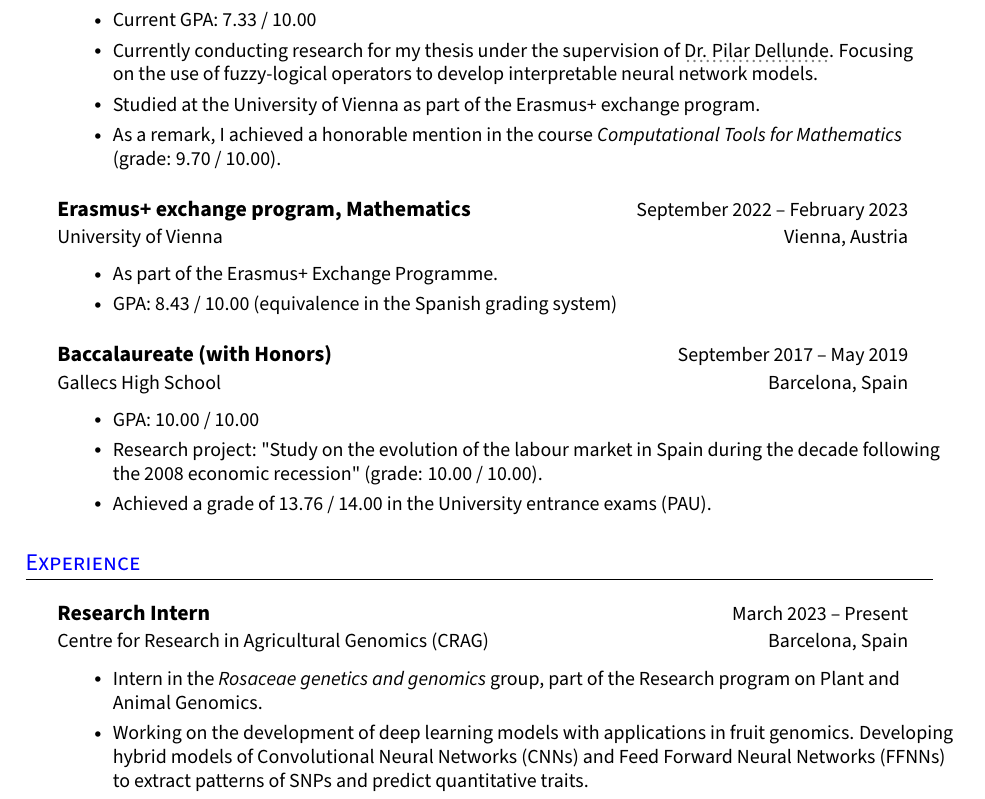
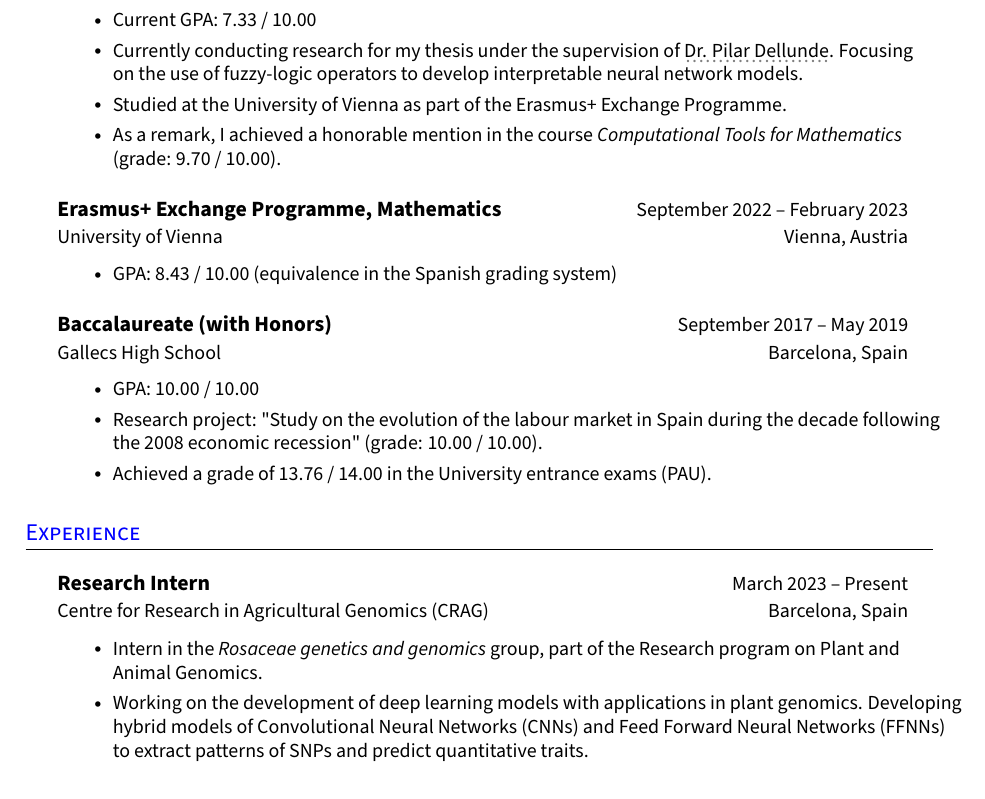
Before and after one commit to loredanasandu/cv, a LaTeX CV (loredana-sandu-cv.tex): part of page 1 of 4, cut so that both start at the same text. Compiled offline with pdfLaTeX.

Commit message:
minor updates to cv

```diff
--- a/loredana-sandu-cv.tex
+++ b/loredana-sandu-cv.tex
@@ -223,17 +223,16 @@
       \begin{itemize}[leftmargin=3em, itemsep=0.1em, topsep=2pt]
           \item \small At the moment, I have passed 212 ECTS and I am enrolled for 30 ECTS, including an Internship and the Bachelor's Thesis.
           \item \small Current GPA: 7.33 / 10.00
-          \item \small Currently conducting research for my thesis under the supervision of \href{https://www.uab.cat/web/el-departament/pilar-dellunde-1260171823608.html}{\graydotuline{Dr. Pilar Dellunde}}. Focusing on the use of fuzzy-logical operators to develop interpretable neural network models.
-          \item \small Studied at the University of Vienna as part of the Erasmus+ exchange program.
+          \item \small Currently conducting research for my thesis under the supervision of \href{https://www.iiia.csic.es/es/people/person/?person_id=35}{\graydotuline{Dr. Pilar Dellunde}}. Focusing on the use of fuzzy-logic operators to develop interpretable neural network models.
+          \item \small Studied at the University of Vienna as part of the Erasmus+ Exchange Programme.
           \item \small As a remark, I achieved a honorable mention in the course \textit{Computational Tools for Mathematics} (grade: 9.70 / 10.00).
       \end{itemize}
     \resumeHeadingListEnd{}
 
   \resumeHeadingListStart{}
-    \resumeQuadHeading{Erasmus+ exchange program, Mathematics}{September 2022 – February 2023}
+    \resumeQuadHeading{Erasmus+ Exchange Programme, Mathematics}{September 2022 – February 2023}
     {University of Vienna}{Vienna, Austria}
     \begin{itemize}[leftmargin=3em, itemsep=0.1em, topsep=2pt]
-        \item \small As part of the Erasmus+ Exchange Programme.
         \item \small GPA: 8.43 / 10.00 (equivalence in the Spanish grading system)
     \end{itemize}
   \resumeHeadingListEnd{}
@@ -257,7 +256,7 @@
     {Centre for Research in Agricultural Genomics (CRAG)}{Barcelona, Spain}
     \begin{itemize}[leftmargin=3em, itemsep=0.1em, topsep=2pt]
       \item \small Intern in the \textit{Rosaceae genetics and genomics} group, part of the Research program on Plant and Animal Genomics.
-      \item \small Working on the development of deep learning models with applications in fruit genomics. Developing hybrid models of Convolutional Neural Networks (CNNs) and Feed Forward Neural Networks (FFNNs) to extract patterns of SNPs and predict quantitative traits.
+      \item \small Working on the development of deep learning models with applications in plant genomics. Developing hybrid models of Convolutional Neural Networks (CNNs) and Feed Forward Neural Networks (FFNNs) to extract patterns of SNPs and predict quantitative traits.
       \item \small Exploring other deep learning architectures such as Recurrent Neural Networks (RNNs), Long Short-Term Memory (LSTM), Autoencoders (AEs), Generative Adversarial Networks (GANs), and Transformer models.
     \end{itemize}
   \resumeHeadingListEnd{}
```
Also changed, not shown: loredana-sandu-cv.pdf.
